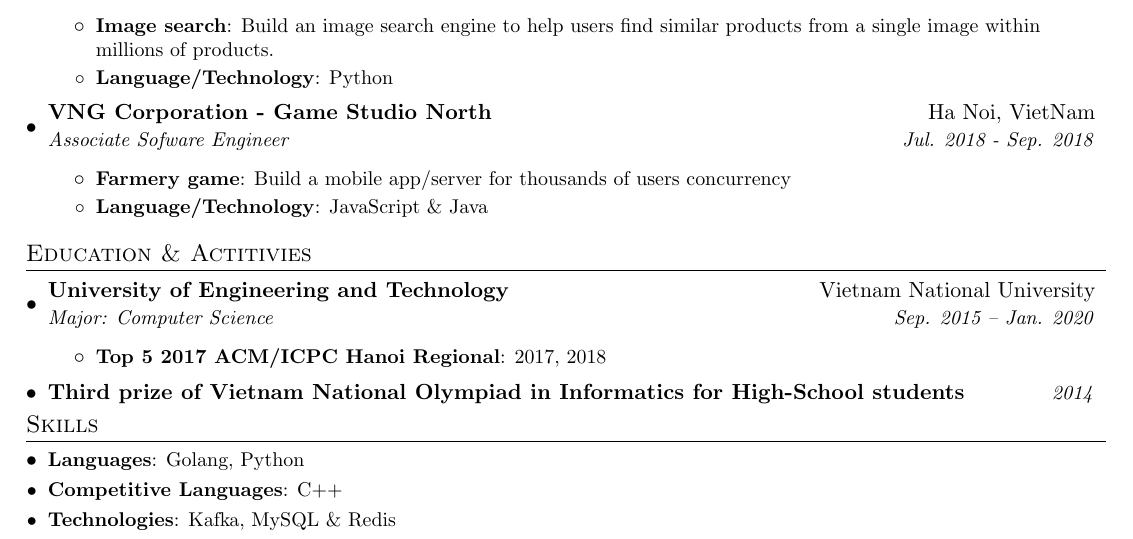
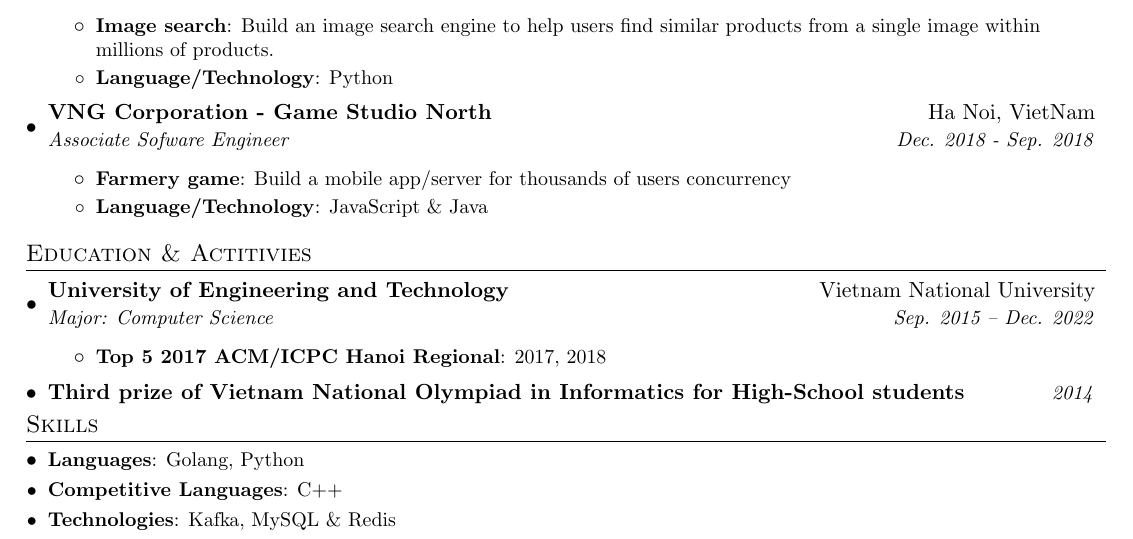
Before and after one commit to chiendo97/resume, a LaTeX document (LeTienChien.tex): part of the page, cut so that both start at the same text. Compiled offline with pdfLaTeX.

Commit message:
fix: edu date, vng date

```diff
--- a/LeTienChien.tex
+++ b/LeTienChien.tex
@@ -108,7 +108,7 @@
 
     \resumeSubheading
       {VNG Corporation - Game Studio North}{Ha Noi, VietNam}
-      {Associate Sofware Engineer}{Jul. 2018 - Sep. 2018}
+      {Associate Sofware Engineer}{Dec. 2018 - Sep. 2018}
       \resumeItemListStart
         \resumeItem{Farmery game}
           {Build a mobile app/server for thousands of users concurrency}
@@ -124,7 +124,7 @@
   \resumeSubHeadingListStart
     \resumeSubheading
       {University of Engineering and Technology}{Vietnam National University}
-      {Major: Computer Science}{Sep. 2015 -- Jan. 2020}
+      {Major: Computer Science}{Sep. 2015 -- Dec. 2022}
     \resumeItemListStart
        \resumeItem
           {Top 5 2017 ACM/ICPC Hanoi Regional}{2017, 2018}
```
Also changed, not shown: LeTienChien.pdf.
